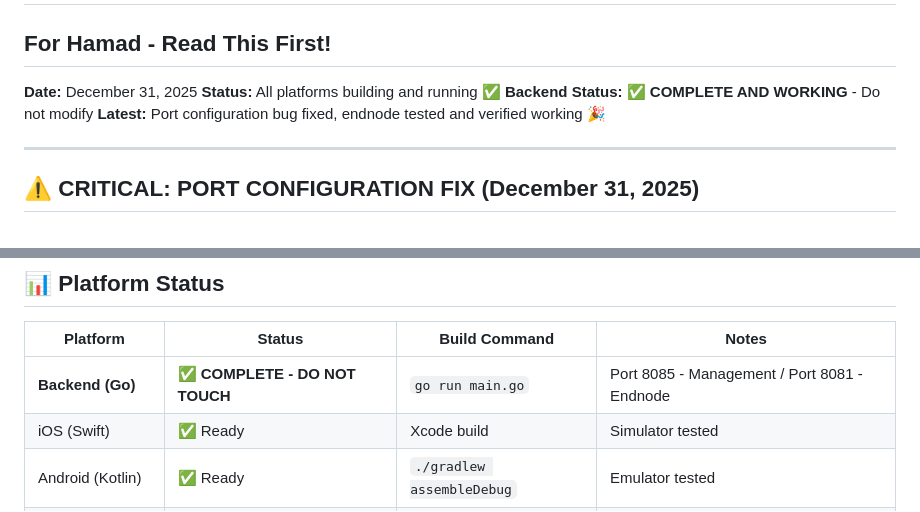
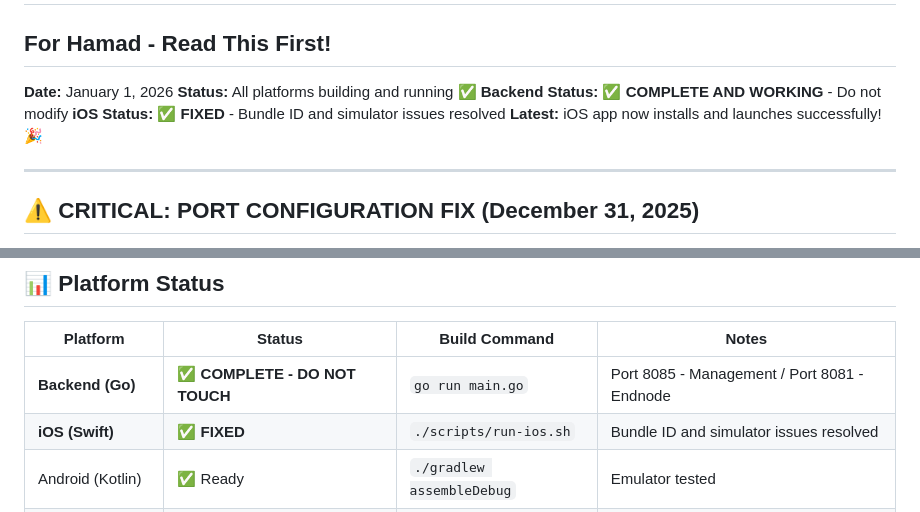
Before and after one commit to LenoreWoW/ChameleonVpn, a Markdown page: HAMAD_READ_THIS.md, 2 parts joined by grey strips. Rendered like a GitHub page.

```diff
--- a/HAMAD_READ_THIS.md
+++ b/HAMAD_READ_THIS.md
@@ -1,10 +1,11 @@
 # BarqNet/ChameleonVPN - Project Status Report
 ## For Hamad - Read This First!
 
-**Date:** December 31, 2025
+**Date:** January 1, 2026
 **Status:** All platforms building and running ✅
 **Backend Status:** ✅ **COMPLETE AND WORKING** - Do not modify
-**Latest:** Port configuration bug fixed, endnode tested and verified working 🎉
+**iOS Status:** ✅ **FIXED** - Bundle ID and simulator issues resolved
+**Latest:** iOS app now installs and launches successfully! 🎉
 
 ---
 
@@ -265,7 +343,7 @@ curl http://127.0.0.1:8085/health
 | Platform | Status | Build Command | Notes |
 |----------|--------|---------------|-------|
 | **Backend (Go)** | ✅ **COMPLETE - DO NOT TOUCH** | `go run main.go` | Port 8085 - Management / Port 8081 - Endnode |
-| iOS (Swift) | ✅ Ready | Xcode build | Simulator tested |
+| **iOS (Swift)** | ✅ **FIXED** | `./scripts/run-ios.sh` | Bundle ID and simulator issues resolved |
 | Android (Kotlin) | ✅ Ready | `./gradlew assembleDebug` | Emulator tested |
 | Desktop (Electron) | ✅ Ready | `npm run start` | macOS tested |
 
```
Also changed, not shown: other parts of HAMAD_READ_THIS.md (+77 -0 lines).
